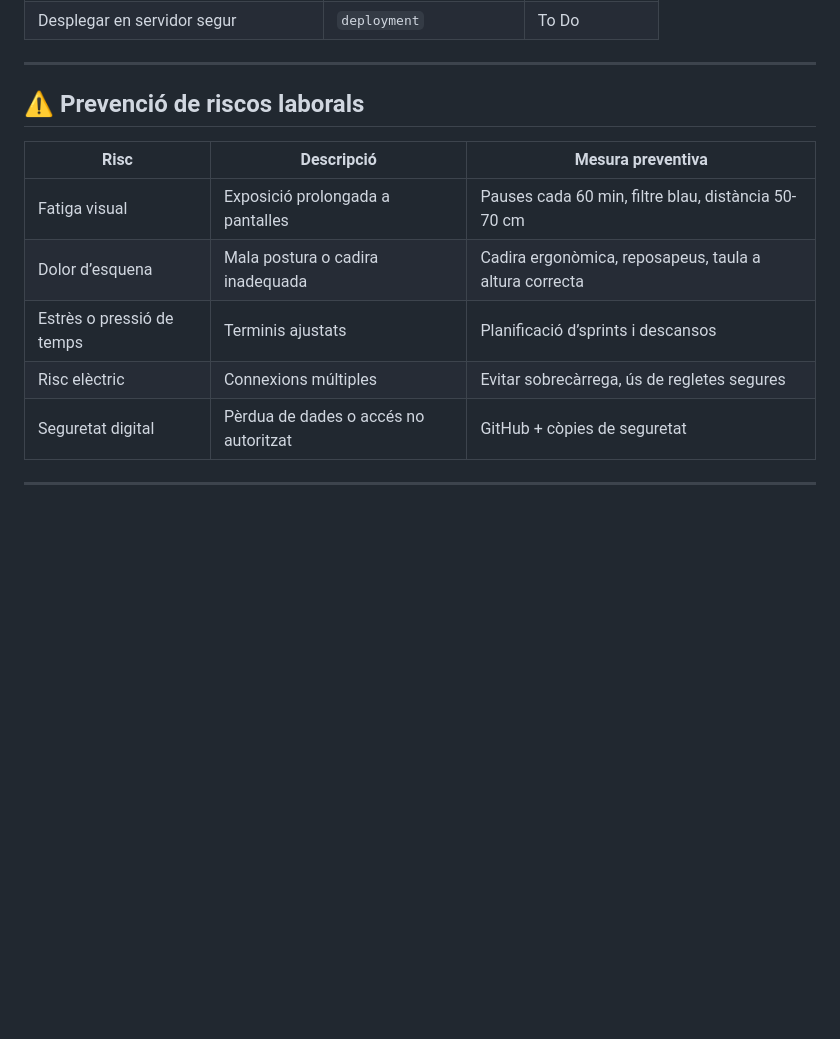
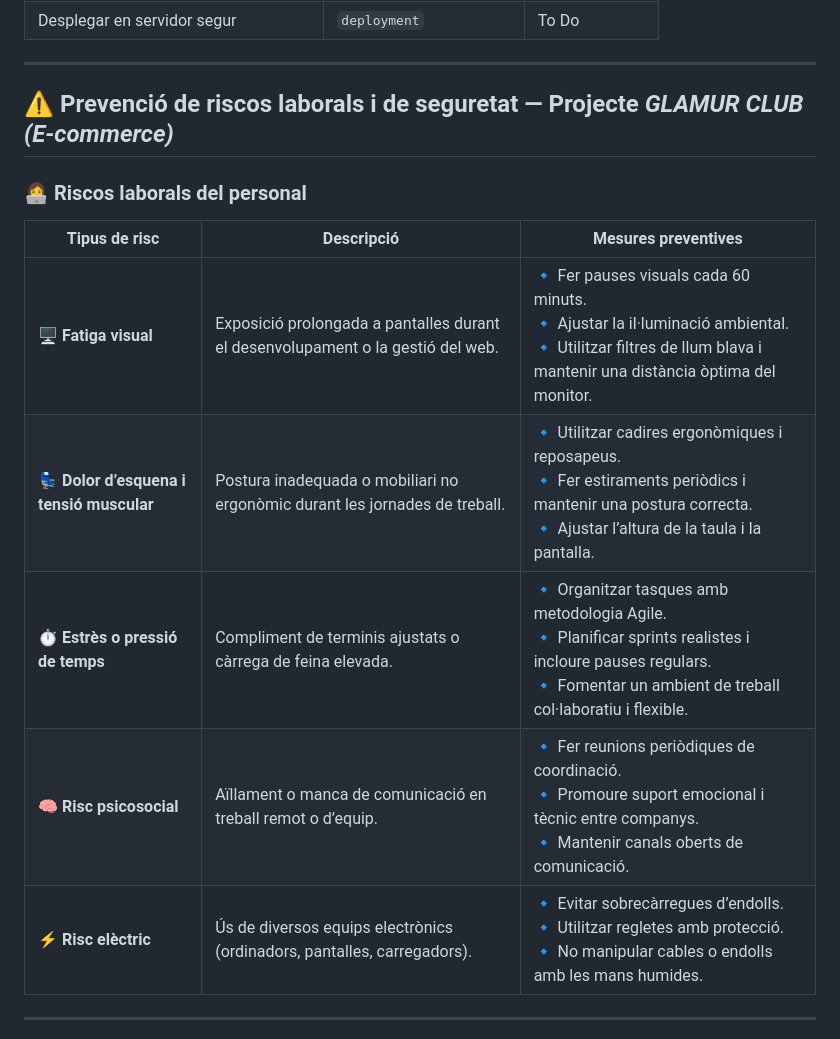
Before and after one commit to Adri4260/GLAMUR-CLUB, a Markdown page: README.md, the part around the change printed below. Rendered like a GitHub page; blank space fills up the shorter version.

Commit message:
Riscos laborals millorats

```diff
--- a/README.md
+++ b/README.md
@@ -58,14 +58,16 @@ El projecte està separat en dos entorns principals:
 
 ---
 
-## ⚠️ Prevenció de riscos laborals
+## ⚠️ Prevenció de riscos laborals i de seguretat — Projecte *GLAMUR CLUB (E-commerce)*
 
-| **Risc** | **Descripció** | **Mesura preventiva** |
-|-----------|----------------|------------------------|
-| Fatiga visual | Exposició prolongada a pantalles | Pauses cada 60 min, filtre blau, distància 50-70 cm |
-| Dolor d’esquena | Mala postura o cadira inadequada | Cadira ergonòmica, reposapeus, taula a altura correcta |
-| Estrès o pressió de temps | Terminis ajustats | Planificació d’sprints i descansos |
-| Risc elèctric | Connexions múltiples | Evitar sobrecàrrega, ús de regletes segures |
-| Seguretat digital | Pèrdua de dades o accés no autoritzat | GitHub + còpies de seguretat |
+### 👩‍💻 Riscos laborals del personal
+
+| **Tipus de risc** | **Descripció** | **Mesures preventives** |
+|--------------------|----------------|---------------------------|
+| 🖥️ **Fatiga visual** | Exposició prolongada a pantalles durant el desenvolupament o la gestió del web. | 🔹 Fer pauses visuals cada 60 minuts.<br>🔹 Ajustar la il·luminació ambiental.<br>🔹 Utilitzar filtres de llum blava i mantenir una distància òptima del monitor. |
+| 💺 **Dolor d’esquena i tensió muscular** | Postura inadequada o mobiliari no ergonòmic durant les jornades de treball. | 🔹 Utilitzar cadires ergonòmiques i reposapeus.<br>🔹 Fer estiraments periòdics i mantenir una postura correcta.<br>🔹 Ajustar l’altura de la taula i la pantalla. |
+| ⏱️ **Estrès o pressió de temps** | Compliment de terminis ajustats o càrrega de feina elevada. | 🔹 Organitzar tasques amb metodologia Agile.<br>🔹 Planificar sprints realistes i incloure pauses regulars.<br>🔹 Fomentar un ambient de treball col·laboratiu i flexible. |
+| 🧠 **Risc psicosocial** | Aïllament o manca de comunicació en treball remot o d’equip. | 🔹 Fer reunions periòdiques de coordinació.<br>🔹 Promoure suport emocional i tècnic entre companys.<br>🔹 Mantenir canals oberts de comunicació. |
+| ⚡ **Risc elèctric** | Ús de diversos equips electrònics (ordinadors, pantalles, carregadors). | 🔹 Evitar sobrecàrregues d’endolls.<br>🔹 Utilitzar regletes amb protecció.<br>🔹 No manipular cables o endolls amb les mans humides. |
 
 ---
```
Also changed, not shown: other parts of README.md (+17 -0 lines).
